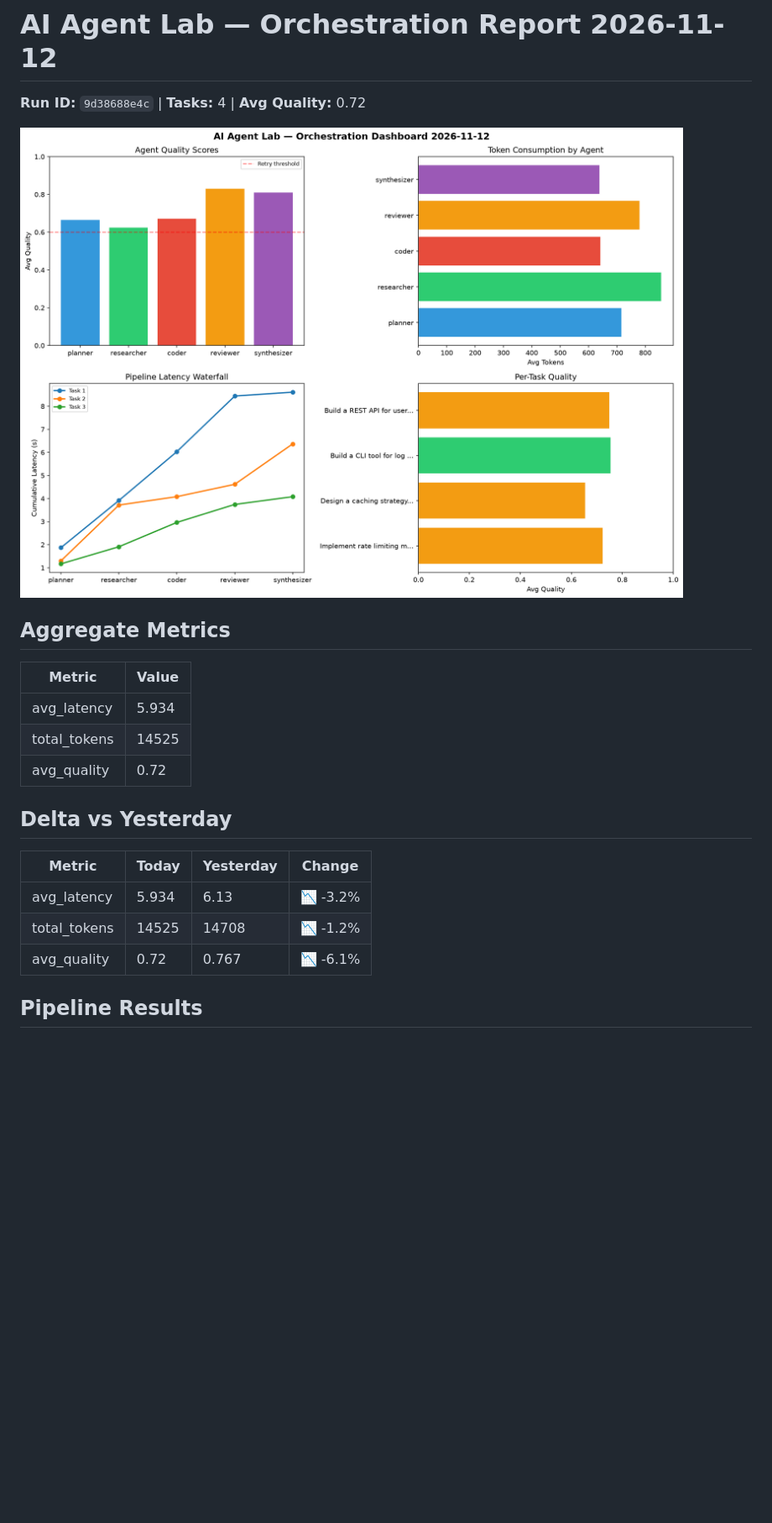
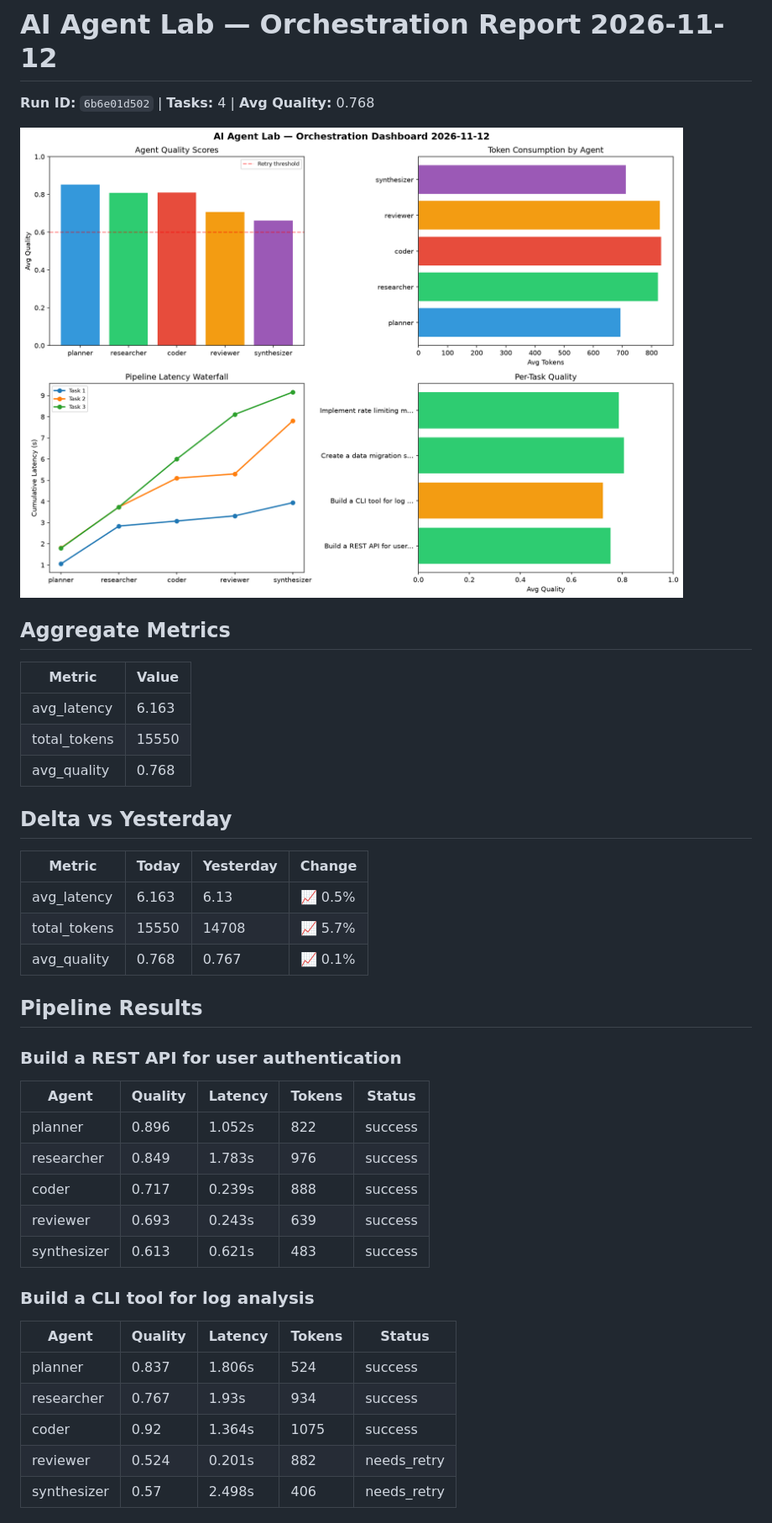
Before and after one commit to Atharv279/ai-agent-lab, a Markdown page: logs/2026-11-12.md, the part around one of its changes. Shown at 84% size. Rendered like a GitHub page; pictures changed too: logs/2026-11-12_dashboard.png; blank space fills up the shorter version.

Commit message:
ai-agent-lab: orchestration run 2026-11-12T09:56

```diff
--- a/logs/2026-11-12.md
+++ b/logs/2026-11-12.md
@@ -1,6 +1,6 @@
 # AI Agent Lab — Orchestration Report 2026-11-12
 
-**Run ID:** `9d38688e4c` | **Tasks:** 4 | **Avg Quality:** 0.72
+**Run ID:** `6b6e01d502` | **Tasks:** 4 | **Avg Quality:** 0.768
 
 ![Dashboard](2026-11-12_dashboard.png)
 
@@ -8,16 +8,35 @@
 
 | Metric | Value |
 |--------|-------|
-| avg_latency | 5.934 |
-| total_tokens | 14525 |
-| avg_quality | 0.72 |
+| avg_latency | 6.163 |
+| total_tokens | 15550 |
+| avg_quality | 0.768 |
 
 ## Delta vs Yesterday
 
 | Metric | Today | Yesterday | Change |
 |--------|-------|-----------|--------|
-| avg_latency | 5.934 | 6.13 | 📉 -3.2% |
-| total_tokens | 14525 | 14708 | 📉 -1.2% |
-| avg_quality | 0.72 | 0.767 | 📉 -6.1% |
+| avg_latency | 6.163 | 6.13 | 📈 0.5% |
+| total_tokens | 15550 | 14708 | 📈 5.7% |
+| avg_quality | 0.768 | 0.767 | 📈 0.1% |
 
 ## Pipeline Results
+
+### Build a REST API for user authentication
+| Agent | Quality | Latency | Tokens | Status |
+|-------|---------|---------|--------|--------|
+| planner | 0.896 | 1.052s | 822 | success |
+| researcher | 0.849 | 1.783s | 976 | success |
+| coder | 0.717 | 0.239s | 888 | success |
+| reviewer | 0.693 | 0.243s | 639 | success |
+| synthesizer | 0.613 | 0.621s | 483 | success |
+
+### Build a CLI tool for log analysis
+| Agent | Quality | Latency | Tokens | Status |
+|-------|---------|---------|--------|--------|
+| planner | 0.837 | 1.806s | 524 | success |
+| researcher | 0.767 | 1.93s | 934 | success |
+| coder | 0.92 | 1.364s | 1075 | success |
+| reviewer | 0.524 | 0.201s | 882 | needs_retry |
+| synthesizer | 0.57 | 2.498s | 406 | needs_retry |
+
```
Also changed, not shown: other parts of logs/2026-11-12.md (+13 -32 lines), 1 other file.
